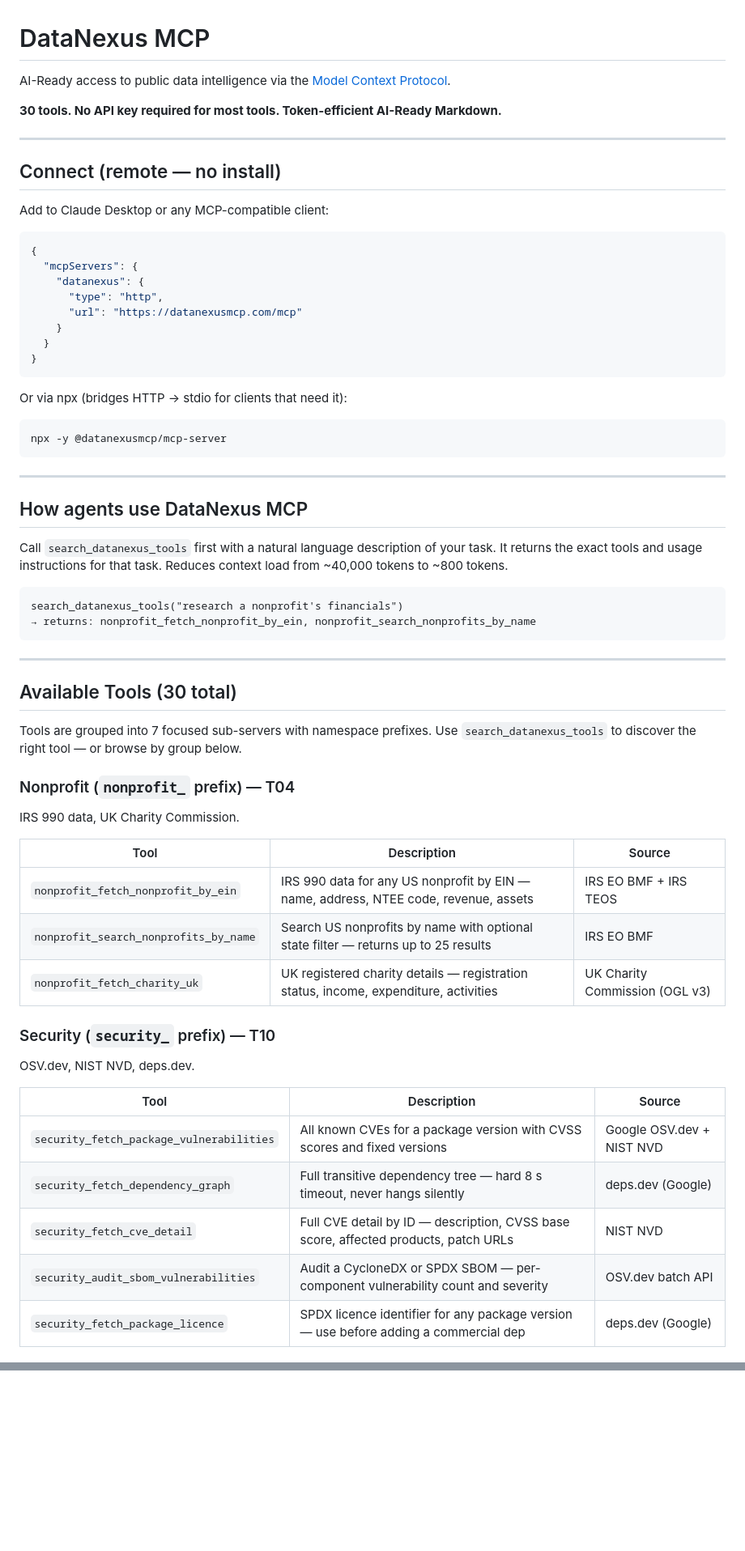
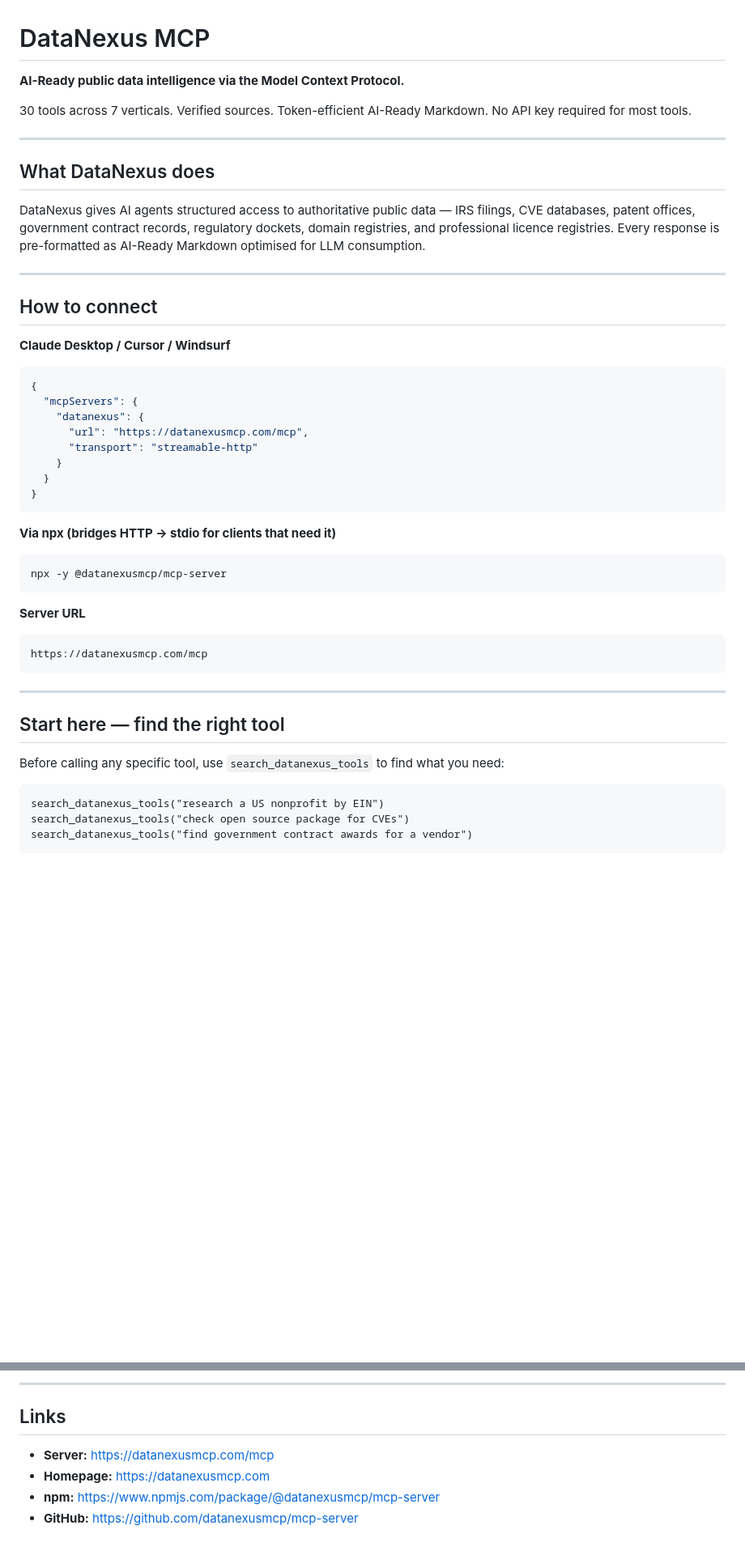
Before and after one commit to datanexusmcp/mcp-server, a Markdown page: README.md, 2 parts joined by grey strips. Shown at 81% size. Rendered like a GitHub page; blank space fills up the shorter version.

````diff
--- a/README.md
+++ b/README.md
@@ -1,69 +1,53 @@
 # DataNexus MCP
 
-AI-Ready access to public data intelligence via the [Model Context Protocol](https://modelcontextprotocol.io).
+**AI-Ready public data intelligence via the Model Context Protocol.**
 
-**30 tools. No API key required for most tools. Token-efficient AI-Ready Markdown.**
+30 tools across 7 verticals. Verified sources. Token-efficient AI-Ready Markdown. No API key required for most tools.
 
 ---
 
-## Connect (remote — no install)
+## What DataNexus does
 
-Add to Claude Desktop or any MCP-compatible client:
+DataNexus gives AI agents structured access to authoritative public data — IRS filings, CVE databases, patent offices, government contract records, regulatory dockets, domain registries, and professional licence registries. Every response is pre-formatted as AI-Ready Markdown optimised for LLM consumption.
+
+---
+
+## How to connect
+
+**Claude Desktop / Cursor / Windsurf**
 
 ```json
 {
   "mcpServers": {
     "datanexus": {
-      "type": "http",
-      "url": "https://datanexusmcp.com/mcp"
+      "url": "https://datanexusmcp.com/mcp",
+      "transport": "streamable-http"
     }
   }
 }
 ```
 
-Or via npx (bridges HTTP → stdio for clients that need it):
+**Via npx (bridges HTTP → stdio for clients that need it)**
 
 ```bash
 npx -y @datanexusmcp/mcp-server
 ```
 
----
-
-## How agents use DataNexus MCP
-
-Call `search_datanexus_tools` first with a natural language description of your task.
-It returns the exact tools and usage instructions for that task.
-Reduces context load from ~40,000 tokens to ~800 tokens.
+**Server URL**
 
 ```
-search_datanexus_tools("research a nonprofit's financials")
-→ returns: nonprofit_fetch_nonprofit_by_ein, nonprofit_search_nonprofits_by_name
+https://datanexusmcp.com/mcp
 ```
 
 ---
 
-## Available Tools (30 total)
+## Start here — find the right tool
 
-Tools are grouped into 7 focused sub-servers with namespace prefixes.
-Use `search_datanexus_tools` to discover the right tool — or browse by group below.
+Before calling any specific tool, use `search_datanexus_tools` to find what you need:
 
-### Nonprofit (`nonprofit_` prefix) — T04
-IRS 990 data, UK Charity Commission.
+```
+search_datanexus_tools("research a US nonprofit by EIN")
+search_datanexus_tools("check open source package for CVEs")
+search_datanexus_tools("find government contract awards for a vendor")
+```
 
-| Tool | Description | Source |
-|------|-------------|--------|
-| `nonprofit_fetch_nonprofit_by_ein` | IRS 990 data for any US nonprofit by EIN — name, address, NTEE code, revenue, assets | IRS EO BMF + IRS TEOS |
-| `nonprofit_search_nonprofits_by_name` | Search US nonprofits by name with optional state filter — returns up to 25 results | IRS EO BMF |
-| `nonprofit_fetch_charity_uk` | UK registered charity details — registration status, income, expenditure, activities | UK Charity Commission (OGL v3) |
-
-### Security (`security_` prefix) — T10
-OSV.dev, NIST NVD, deps.dev.
-
-| Tool | Description | Source |
-|------|-------------|--------|
-| `security_fetch_package_vulnerabilities` | All known CVEs for a package version with CVSS scores and fixed versions | Google OSV.dev + NIST NVD |
-| `security_fetch_dependency_graph` | Full transitive dependency tree — hard 8 s timeout, never hangs silently | deps.dev (Google) |
-| `security_fetch_cve_detail` | Full CVE detail by ID — description, CVSS base score, affected products, patch URLs | NIST NVD |
-| `security_audit_sbom_vulnerabilities` | Audit a CycloneDX or SPDX SBOM — per-component vulnerability count and severity | OSV.dev batch API |
-| `security_fetch_package_licence` | SPDX licence identifier for any package version — use before adding a commercial dep | deps.dev (Google) |
-
@@ -165,0 +281,8 @@ MIT
+---
+
+## Links
+
+- **Server:** https://datanexusmcp.com/mcp
+- **Homepage:** https://datanexusmcp.com
+- **npm:** https://www.npmjs.com/package/@datanexusmcp/mcp-server
+- **GitHub:** https://github.com/datanexusmcp/mcp-server
````
Also changed, not shown: other parts of README.md (+206 -75 lines).
